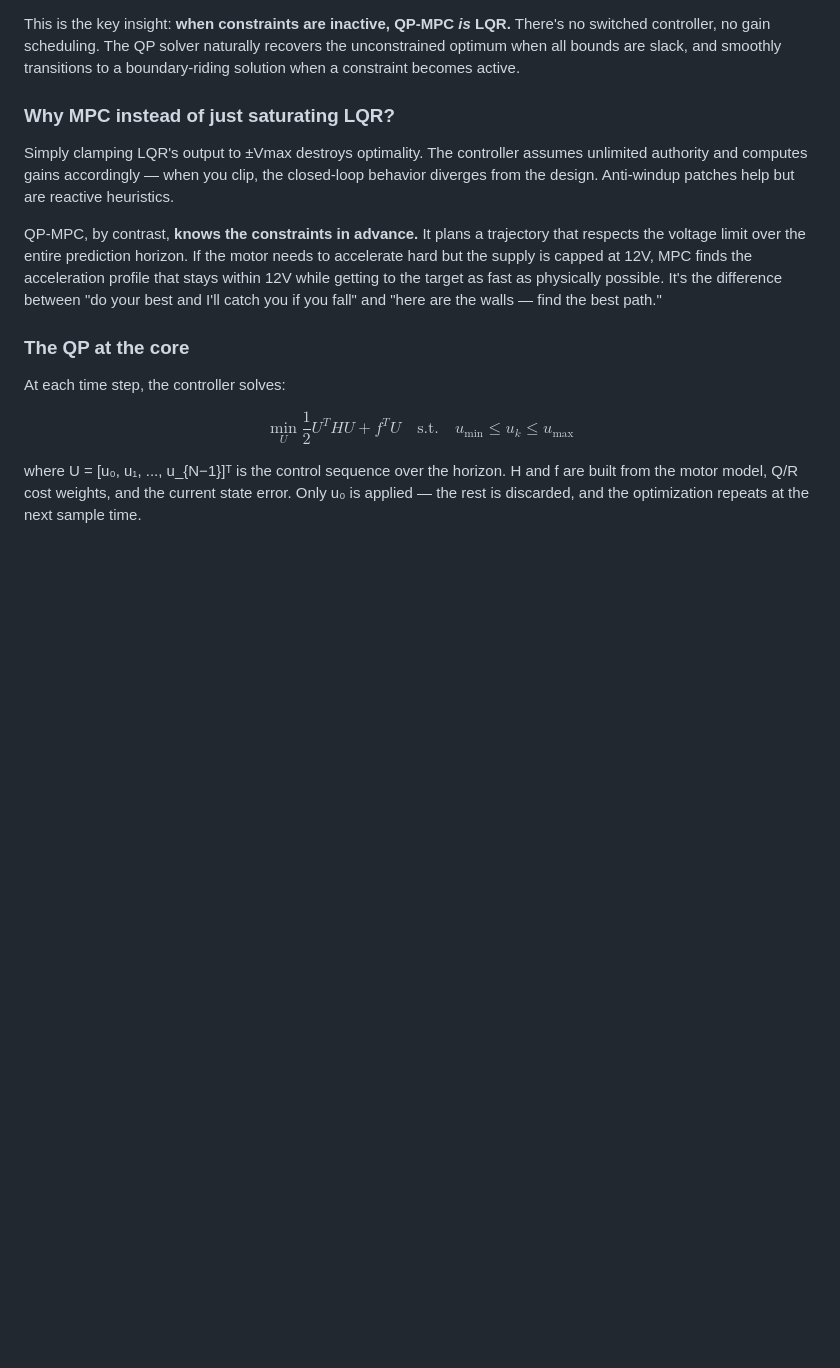
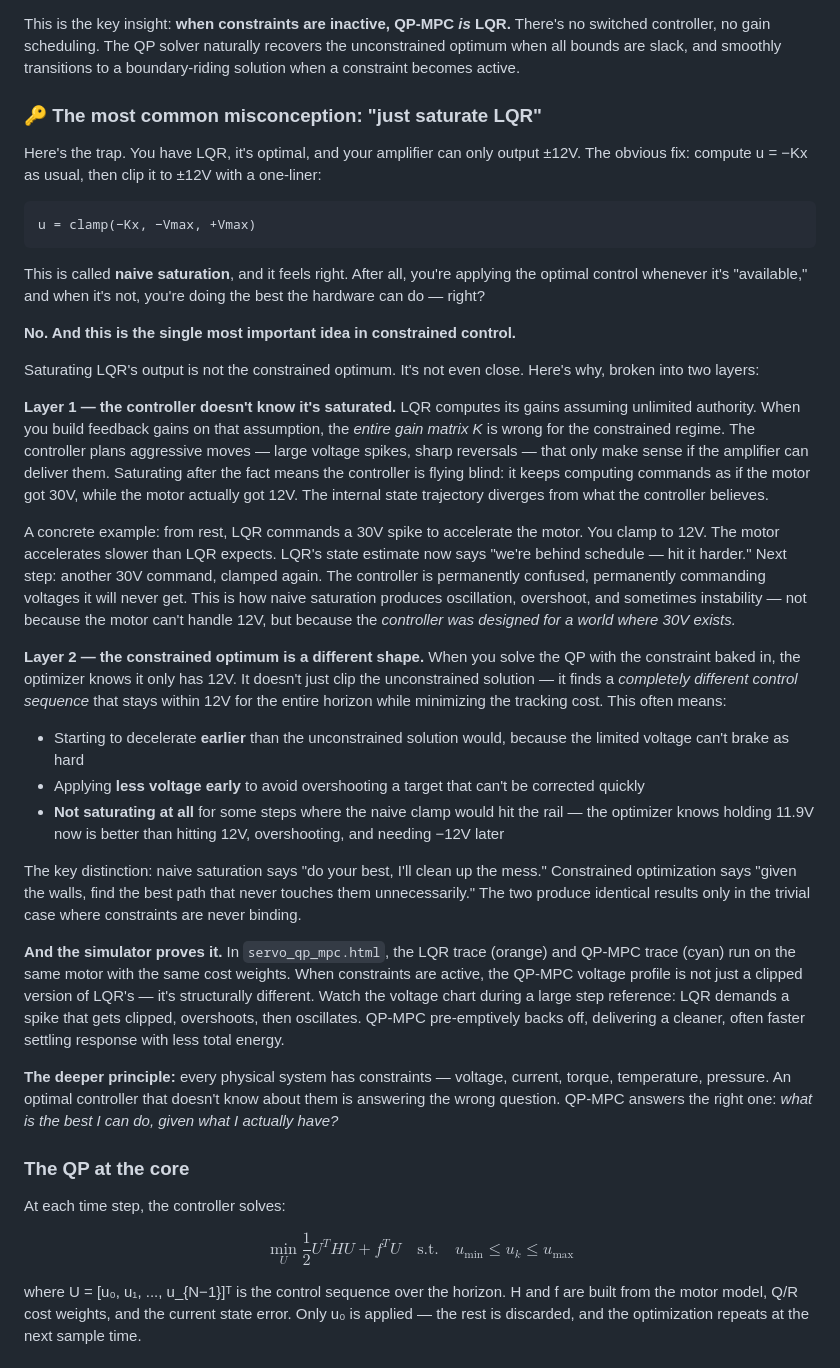
Before and after one commit to TonyInvent/Controllers-from-PID-to-QP_MPC, a Markdown page: README.md, the part around the change. Rendered like a GitHub page; blank space fills up the shorter version.

````diff
--- a/README.md
+++ b/README.md
@@ -306,11 +306,35 @@ This is the LQR explorer's default behavior. The integral action then only needs
 
 This is the key insight: **when constraints are inactive, QP-MPC *is* LQR.** There's no switched controller, no gain scheduling. The QP solver naturally recovers the unconstrained optimum when all bounds are slack, and smoothly transitions to a boundary-riding solution when a constraint becomes active.
 
-### Why MPC instead of just saturating LQR?
+### 🔑 The most common misconception: "just saturate LQR"
 
-Simply clamping LQR's output to ±Vmax destroys optimality. The controller assumes unlimited authority and computes gains accordingly — when you clip, the closed-loop behavior diverges from the design. Anti-windup patches help but are reactive heuristics.
+Here's the trap. You have LQR, it's optimal, and your amplifier can only output ±12V. The obvious fix: compute u = −Kx as usual, then clip it to ±12V with a one-liner:
 
-QP-MPC, by contrast, **knows the constraints in advance.** It plans a trajectory that respects the voltage limit over the entire prediction horizon. If the motor needs to accelerate hard but the supply is capped at 12V, MPC finds the acceleration profile that stays within 12V while getting to the target as fast as physically possible. It's the difference between "do your best and I'll catch you if you fall" and "here are the walls — find the best path."
+```
+u = clamp(−Kx, −Vmax, +Vmax)
+```
+
+This is called **naive saturation**, and it feels right. After all, you're applying the optimal control whenever it's "available," and when it's not, you're doing the best the hardware can do — right?
+
+**No. And this is the single most important idea in constrained control.**
+
+Saturating LQR's output is not the constrained optimum. It's not even close. Here's why, broken into two layers:
+
+**Layer 1 — the controller doesn't know it's saturated.** LQR computes its gains assuming unlimited authority. When you build feedback gains on that assumption, the *entire gain matrix K* is wrong for the constrained regime. The controller plans aggressive moves — large voltage spikes, sharp reversals — that only make sense if the amplifier can deliver them. Saturating after the fact means the controller is flying blind: it keeps computing commands as if the motor got 30V, while the motor actually got 12V. The internal state trajectory diverges from what the controller believes.
+
+A concrete example: from rest, LQR commands a 30V spike to accelerate the motor. You clamp to 12V. The motor accelerates slower than LQR expects. LQR's state estimate now says "we're behind schedule — hit it harder." Next step: another 30V command, clamped again. The controller is permanently confused, permanently commanding voltages it will never get. This is how naive saturation produces oscillation, overshoot, and sometimes instability — not because the motor can't handle 12V, but because the *controller was designed for a world where 30V exists.*
+
+**Layer 2 — the constrained optimum is a different shape.** When you solve the QP with the constraint baked in, the optimizer knows it only has 12V. It doesn't just clip the unconstrained solution — it finds a *completely different control sequence* that stays within 12V for the entire horizon while minimizing the tracking cost. This often means:
+
+- Starting to decelerate **earlier** than the unconstrained solution would, because the limited voltage can't brake as hard
+- Applying **less voltage early** to avoid overshooting a target that can't be corrected quickly
+- **Not saturating at all** for some steps where the naive clamp would hit the rail — the optimizer knows holding 11.9V now is better than hitting 12V, overshooting, and needing −12V later
+
+The key distinction: naive saturation says "do your best, I'll clean up the mess." Constrained optimization says "given the walls, find the best path that never touches them unnecessarily." The two produce identical results only in the trivial case where constraints are never binding.
+
+**And the simulator proves it.** In `servo_qp_mpc.html`, the LQR trace (orange) and QP-MPC trace (cyan) run on the same motor with the same cost weights. When constraints are active, the QP-MPC voltage profile is not just a clipped version of LQR's — it's structurally different. Watch the voltage chart during a large step reference: LQR demands a spike that gets clipped, overshoots, then oscillates. QP-MPC pre-emptively backs off, delivering a cleaner, often faster settling response with less total energy.
+
+**The deeper principle:** every physical system has constraints — voltage, current, torque, temperature, pressure. An optimal controller that doesn't know about them is answering the wrong question. QP-MPC answers the right one: *what is the best I can do, given what I actually have?*
 
 ### The QP at the core
 
````
Also changed, not shown: README_cn.md (+27 -3 lines).
